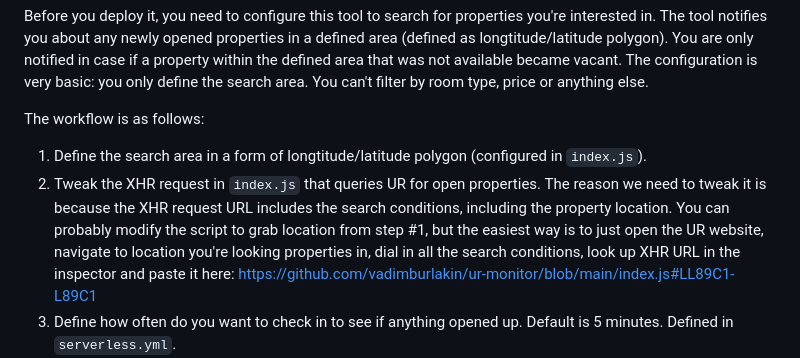
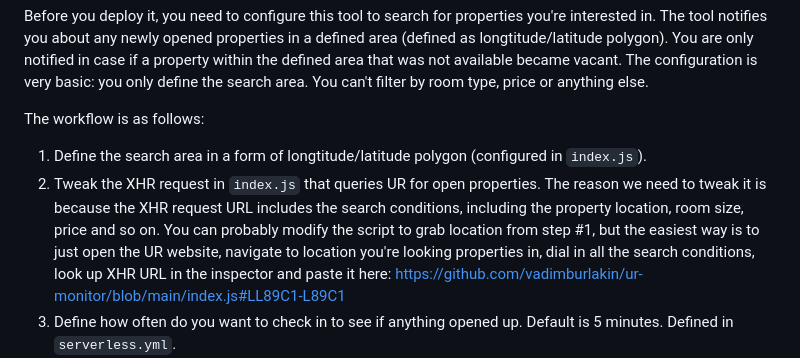
Before and after one commit to vadimburlakin/ur-monitor, a Markdown page: README.md, the part around the change. Drawn GitHub-style.

```diff
--- a/README.md
+++ b/README.md
@@ -7,7 +7,7 @@ Before you deploy it, you need to configure this tool to search for properties y
 
 The workflow is as follows:
 1. Define the search area in a form of longtitude/latitude polygon (configured in `index.js`).
-2. Tweak the XHR request in `index.js` that queries UR for open properties. The reason we need to tweak it is because the XHR request URL includes the search conditions, including the property location. You can probably modify the script to grab location from step #1, but the easiest way is to just open the UR website, navigate to location you're looking properties in, dial in all the search conditions, look up XHR URL in the inspector and paste it here: https://github.com/vadimburlakin/ur-monitor/blob/main/index.js#LL89C1-L89C1
+2. Tweak the XHR request in `index.js` that queries UR for open properties. The reason we need to tweak it is because the XHR request URL includes the search conditions, including the property location, room size, price and so on. You can probably modify the script to grab location from step #1, but the easiest way is to just open the UR website, navigate to location you're looking properties in, dial in all the search conditions, look up XHR URL in the inspector and paste it here: https://github.com/vadimburlakin/ur-monitor/blob/main/index.js#LL89C1-L89C1
 3. Define how often do you want to check in to see if anything opened up. Default is 5 minutes. Defined in `serverless.yml`.
 4. Every time the app runs, it checks in with UR website and compares the current state with the state of the previous time it ran. The previous state is stored in an S3 bucket as a JSON file. S3 bucket is defined in `serverless.yml` and will be created automatically.
 5. If it identifies that a property that used to be full previously now has rooms available, it sends you a generic alert via email using Simple Email Service.
```
